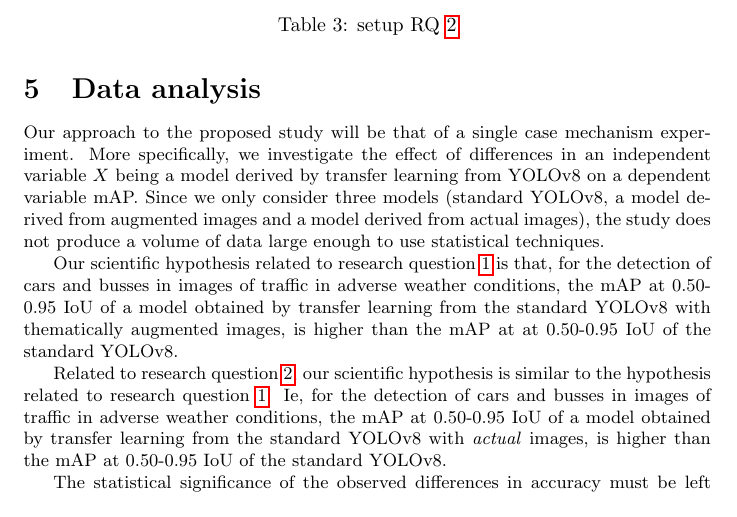
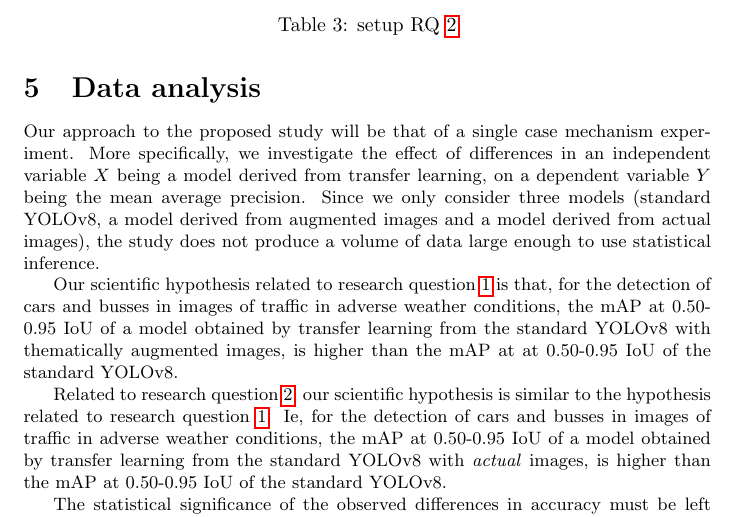
Before and after one commit to avhou/rmai, a LaTeX paper (proposal/researchProposal.tex): part of page 7 of 9, cut so that both start at the same text. Compiled offline with pdfLaTeX.

Commit message:
Some corrections to text.

```diff
--- a/proposal/researchProposal.tex
+++ b/proposal/researchProposal.tex
@@ -175,7 +175,7 @@
 
 \section{Data analysis}
 
-	Our approach to the proposed study will be that of a single case mechanism experiment. More specifically, we investigate the effect of differences in an independent variable $X$ being a model derived by transfer learning from YOLO{\small v8} on a dependent variable mAP. Since we only consider three models (standard YOLO{\small v8}, a model derived from augmented images and a model derived from actual images), the study does not produce a volume of data large enough to use statistical techniques.
+	Our approach to the proposed study will be that of a single case mechanism experiment. More specifically, we investigate the effect of differences in an independent variable $X$ being a model derived from transfer learning, on a dependent variable $Y$ being the mean average precision. Since we only consider three models (standard YOLO{\small v8}, a model derived from augmented images and a model derived from actual images), the study does not produce a volume of data large enough to use statistical inference.
 
 	Our scientific hypothesis related to research question \ref{rq1} is that, for the detection of cars and busses in images of traffic in adverse weather conditions, the mAP at 0.50-0.95 IoU of a model obtained by transfer learning from the standard YOLO{\small v8} with thematically augmented images, is higher than the mAP at at 0.50-0.95 IoU of the standard YOLO{\small v8}.
 
```
Also changed, not shown: proposal/researchProposal.pdf, proposal/researchProposal.tex (1 more changed lines), 2 other files.
